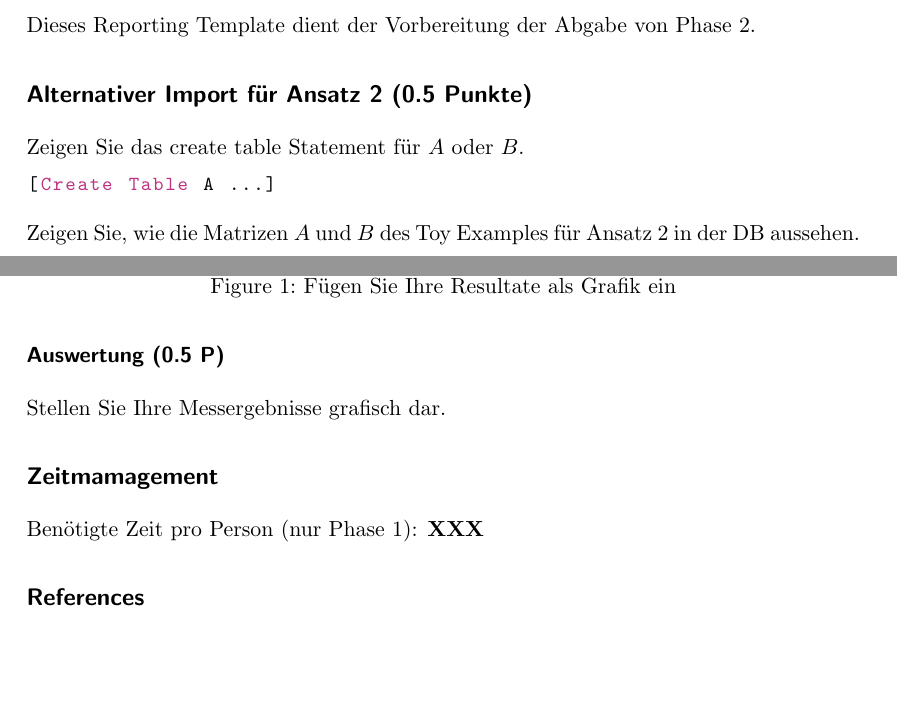
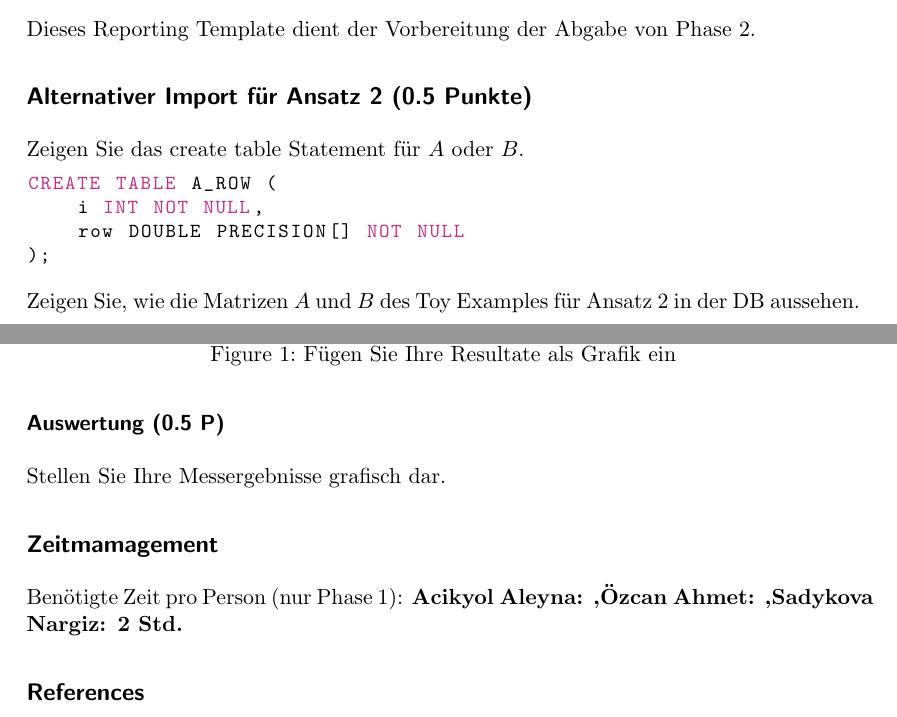
Before and after one commit to AliceitG/DMJR, a LaTeX document (Projektaufgabe2/p2/gruppenname_02_phase_2.tex): two parts of pages 1 and 2 of 2, joined at a grey line, cut so that both start at the same text, the shorter picture padded with empty space. Compiled offline with pdfLaTeX.

Commit message:
Revise Projektaufgabe 2 LaTeX document content
Updated the LaTeX document for Projektaufgabe 2 Phase 2 with new content including SQL table creation and function code.

```diff
--- a/Projektaufgabe2/p2/gruppenname_02_phase_2.tex
+++ b/Projektaufgabe2/p2/gruppenname_02_phase_2.tex
@@ -55,7 +55,10 @@ Dieses Reporting Template dient der Vorbereitung der Abgabe von Phase 2.
 Zeigen Sie das create table Statement für $A$ oder $B$.
 
 \begin{lstlisting}[style=dmrsql]
-[Create Table A ...]
+CREATE TABLE A_ROW (
+    i INT NOT NULL,
+    row DOUBLE PRECISION[] NOT NULL
+);
 \end{lstlisting}
 
 Zeigen Sie, wie die Matrizen $A$ und $B$ des Toy Examples für Ansatz 2 in der DB aussehen.
@@ -105,7 +108,7 @@ Stellen Sie Ihre Messergebnisse grafisch dar.
 
 \subsection*{Zeitmamagement}
 
-Benötigte Zeit pro Person (nur Phase 1): \textbf{XXX}
+Benötigte Zeit pro Person (nur Phase 1): \textbf{Acikyol Aleyna: ,Özcan Ahmet: ,Sadykova Nargiz: 2 Std.}
 
 \subsection*{References}
 
```
